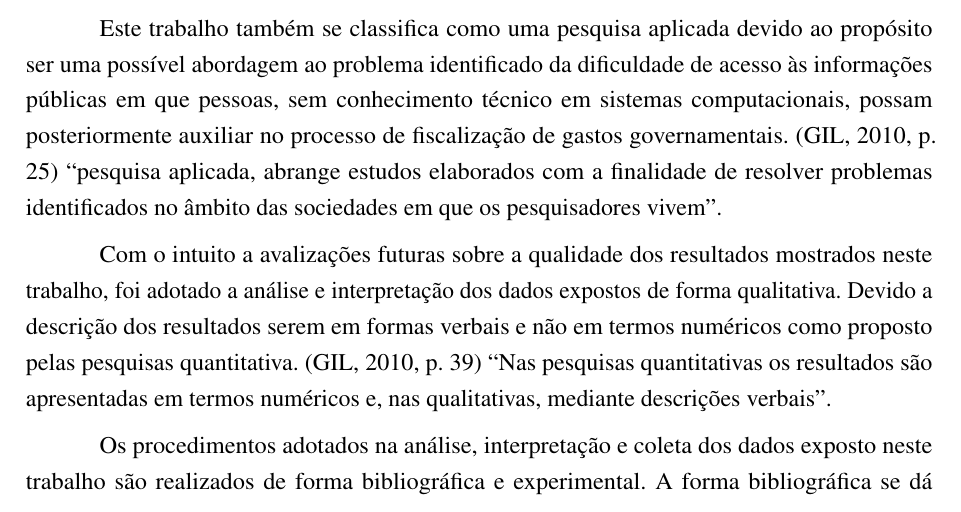
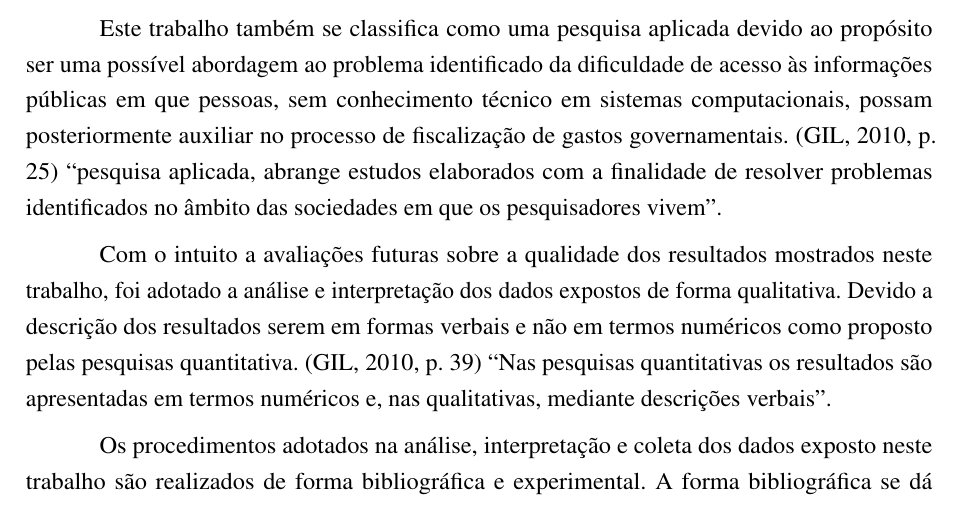
Before and after one commit to nitaicharan/TCC, a LaTeX thesis (Modelo AbnTex2/TCC.tex, which reads Modelo AbnTex2/pretextuais/metodologia.tex): part of page 13 of 25, cut so that both start at the same text. Compiled offline with pdfLaTeX.

Commit message:
Update segunda 03 junho 2019, 17:05:18

```diff
--- a/Modelo AbnTex2/pretextuais/metodologia.tex
+++ b/Modelo AbnTex2/pretextuais/metodologia.tex
@@ -6,6 +6,6 @@ Este trabalho se classifica como pesquisa exploratória pois entre outros fatore
 
 Este trabalho também se classifica como uma pesquisa aplicada devido ao propósito ser uma possível abordagem ao problema identificado da dificuldade de acesso às informações públicas em que pessoas, sem conhecimento técnico em sistemas computacionais, possam posteriormente auxiliar no processo de fiscalização de gastos governamentais. \cite[p. 25]{Gil:2010} “pesquisa aplicada, abrange estudos elaborados com a finalidade de resolver problemas identificados no âmbito das sociedades em que os pesquisadores vivem”.
 
-Com o intuito a avalizações futuras sobre a qualidade dos resultados  mostrados neste trabalho, foi adotado a análise e interpretação dos dados expostos de forma qualitativa. Devido a descrição dos resultados serem em formas verbais e não em termos numéricos como proposto pelas pesquisas quantitativa. \cite[p. 39]{Gil:2010} “Nas pesquisas quantitativas os resultados são apresentadas em termos numéricos e, nas qualitativas, mediante descrições verbais”.
+Com o intuito a avaliações futuras sobre a qualidade dos resultados  mostrados neste trabalho, foi adotado a análise e interpretação dos dados expostos de forma qualitativa. Devido a descrição dos resultados serem em formas verbais e não em termos numéricos como proposto pelas pesquisas quantitativa. \cite[p. 39]{Gil:2010} “Nas pesquisas quantitativas os resultados são apresentadas em termos numéricos e, nas qualitativas, mediante descrições verbais”.
 
 Os procedimentos adotados na análise, interpretação e coleta dos dados exposto neste trabalho são realizados de forma bibliográfica e experimental. A forma bibliográfica se dá pela referenciação de dados através de citações de materiais já publicados. Enquanto que a experimental se dá pela adoção de testes de caso de uso utilizado para demonstrar a eficácia do software proposto para intervenção ao problema.
```
Also changed, not shown: Modelo AbnTex2/TCC.pdf, Modelo AbnTex2/imagens/diagact.eps, Modelo AbnTex2/imagens/pretty.eps, 5 other files.
